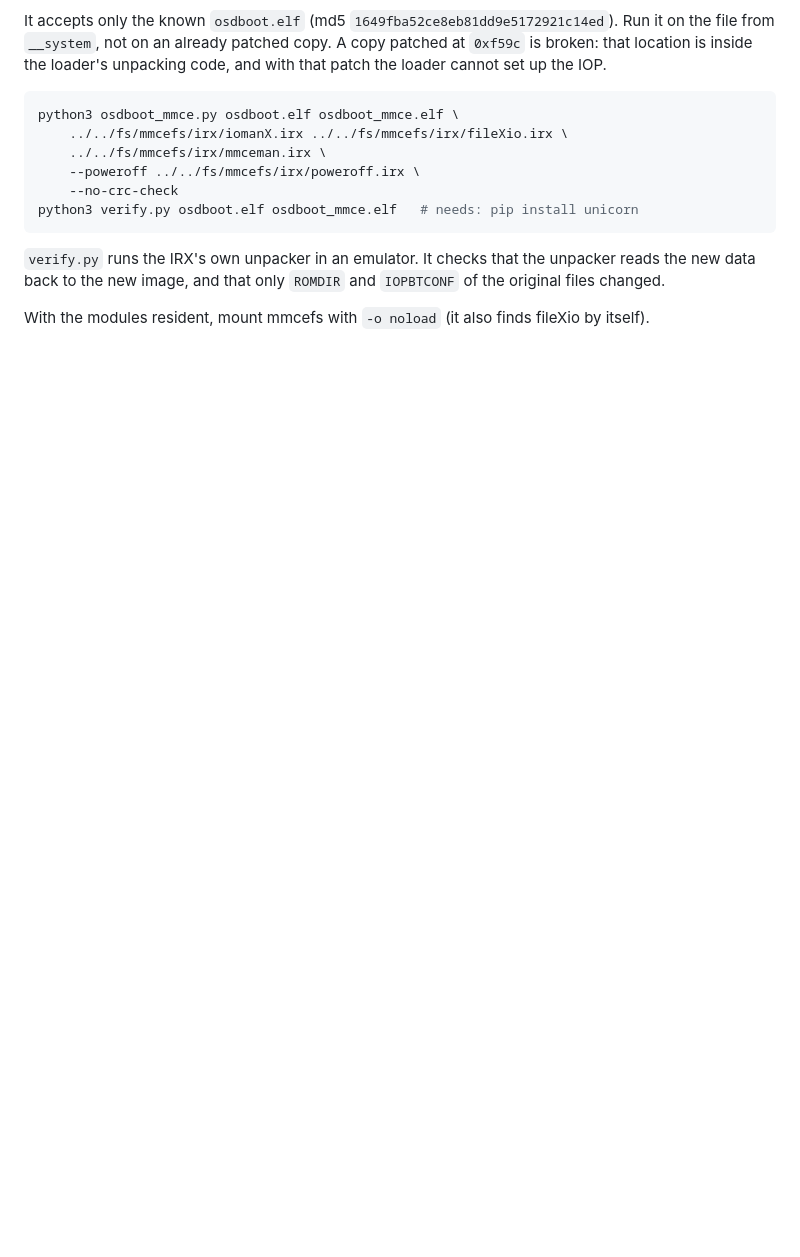
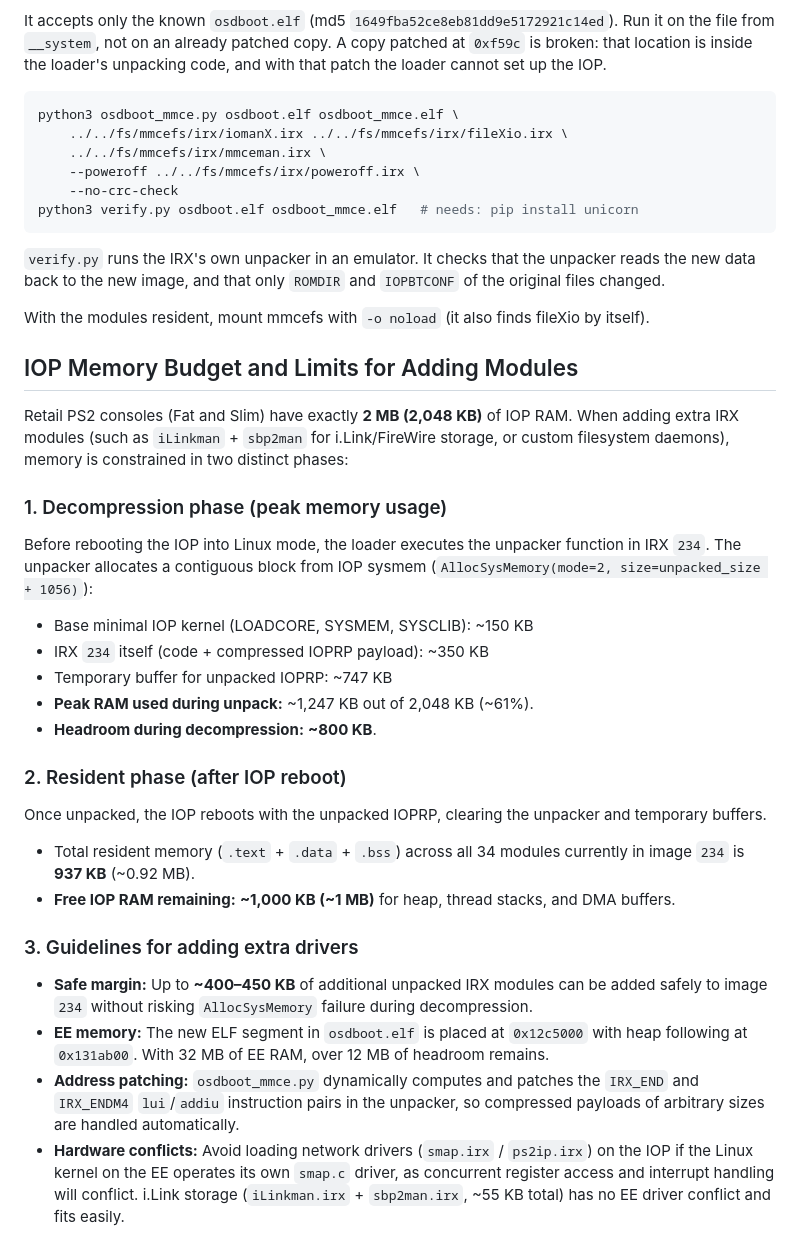
Before and after one commit to AKuHAK/PSBBN-Definitive-Patch-Kernel, a Markdown page: tools/osdboot-mmce/README.md, the part around the change. GitHub-like rendering; blank space fills up the shorter version.

Commit message:
docs/osdboot-mmce: Document IOP memory budget and module injection limits

```diff
--- a/tools/osdboot-mmce/README.md
+++ b/tools/osdboot-mmce/README.md
@@ -72,3 +72,26 @@ unpacker reads the new data back to the new image, and that only `ROMDIR` and
 
 With the modules resident, mount mmcefs with `-o noload` (it also finds
 fileXio by itself).
+
+## IOP Memory Budget and Limits for Adding Modules
+
+Retail PS2 consoles (Fat and Slim) have exactly **2 MB (2,048 KB)** of IOP RAM. When adding extra IRX modules (such as `iLinkman` + `sbp2man` for i.Link/FireWire storage, or custom filesystem daemons), memory is constrained in two distinct phases:
+
+### 1. Decompression phase (peak memory usage)
+Before rebooting the IOP into Linux mode, the loader executes the unpacker function in IRX `234`. The unpacker allocates a contiguous block from IOP sysmem (`AllocSysMemory(mode=2, size=unpacked_size + 1056)`):
+- Base minimal IOP kernel (LOADCORE, SYSMEM, SYSCLIB): ~150 KB
+- IRX `234` itself (code + compressed IOPRP payload): ~350 KB
+- Temporary buffer for unpacked IOPRP: ~747 KB
+- **Peak RAM used during unpack:** ~1,247 KB out of 2,048 KB (~61%).
+- **Headroom during decompression:** **~800 KB**.
+
+### 2. Resident phase (after IOP reboot)
+Once unpacked, the IOP reboots with the unpacked IOPRP, clearing the unpacker and temporary buffers.
+- Total resident memory (`.text` + `.data` + `.bss`) across all 34 modules currently in image `234` is **937 KB** (~0.92 MB).
+- **Free IOP RAM remaining:** **~1,000 KB (~1 MB)** for heap, thread stacks, and DMA buffers.
+
+### 3. Guidelines for adding extra drivers
+- **Safe margin:** Up to **~400–450 KB** of additional unpacked IRX modules can be added safely to image `234` without risking `AllocSysMemory` failure during decompression.
+- **EE memory:** The new ELF segment in `osdboot.elf` is placed at `0x12c5000` with heap following at `0x131ab00`. With 32 MB of EE RAM, over 12 MB of headroom remains.
+- **Address patching:** `osdboot_mmce.py` dynamically computes and patches the `IRX_END` and `IRX_ENDM4` `lui`/`addiu` instruction pairs in the unpacker, so compressed payloads of arbitrary sizes are handled automatically.
+- **Hardware conflicts:** Avoid loading network drivers (`smap.irx` / `ps2ip.irx`) on the IOP if the Linux kernel on the EE operates its own `smap.c` driver, as concurrent register access and interrupt handling will conflict. i.Link storage (`iLinkman.irx` + `sbp2man.irx`, ~55 KB total) has no EE driver conflict and fits easily.
```
